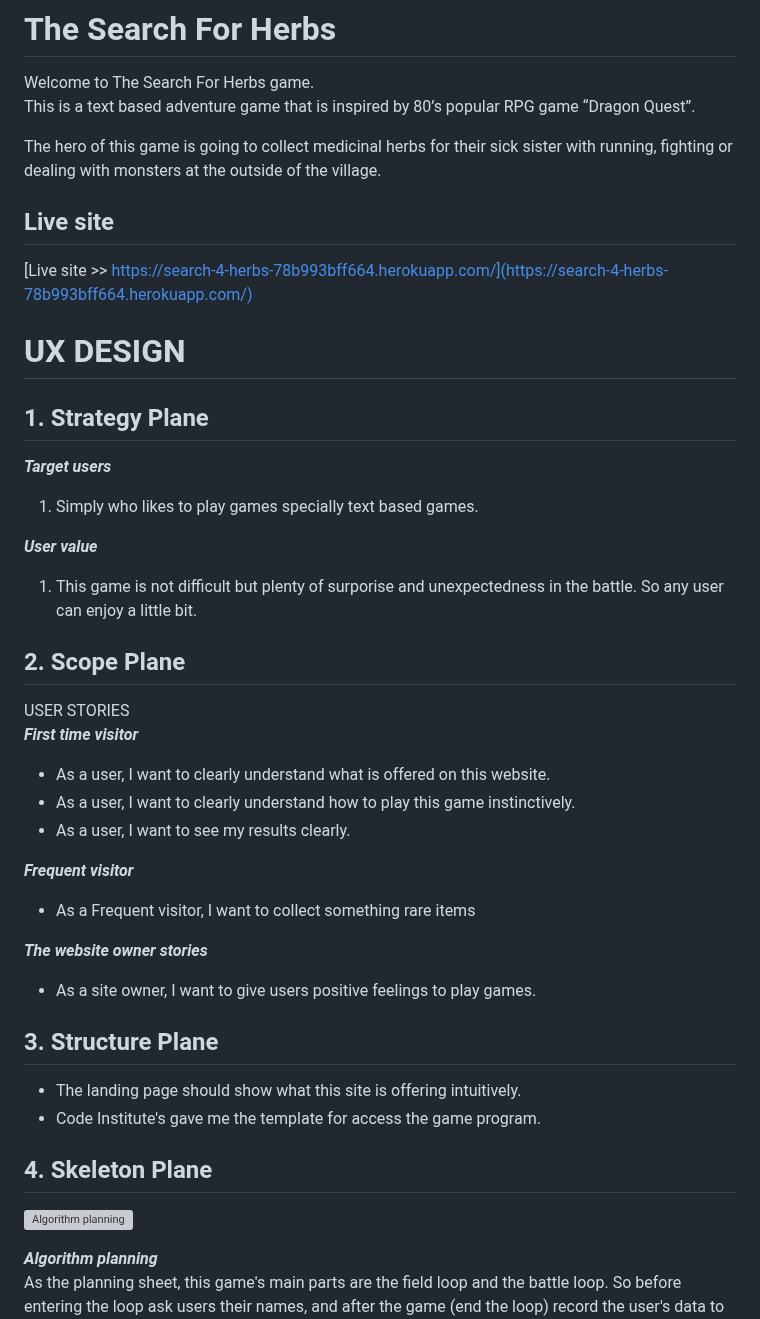
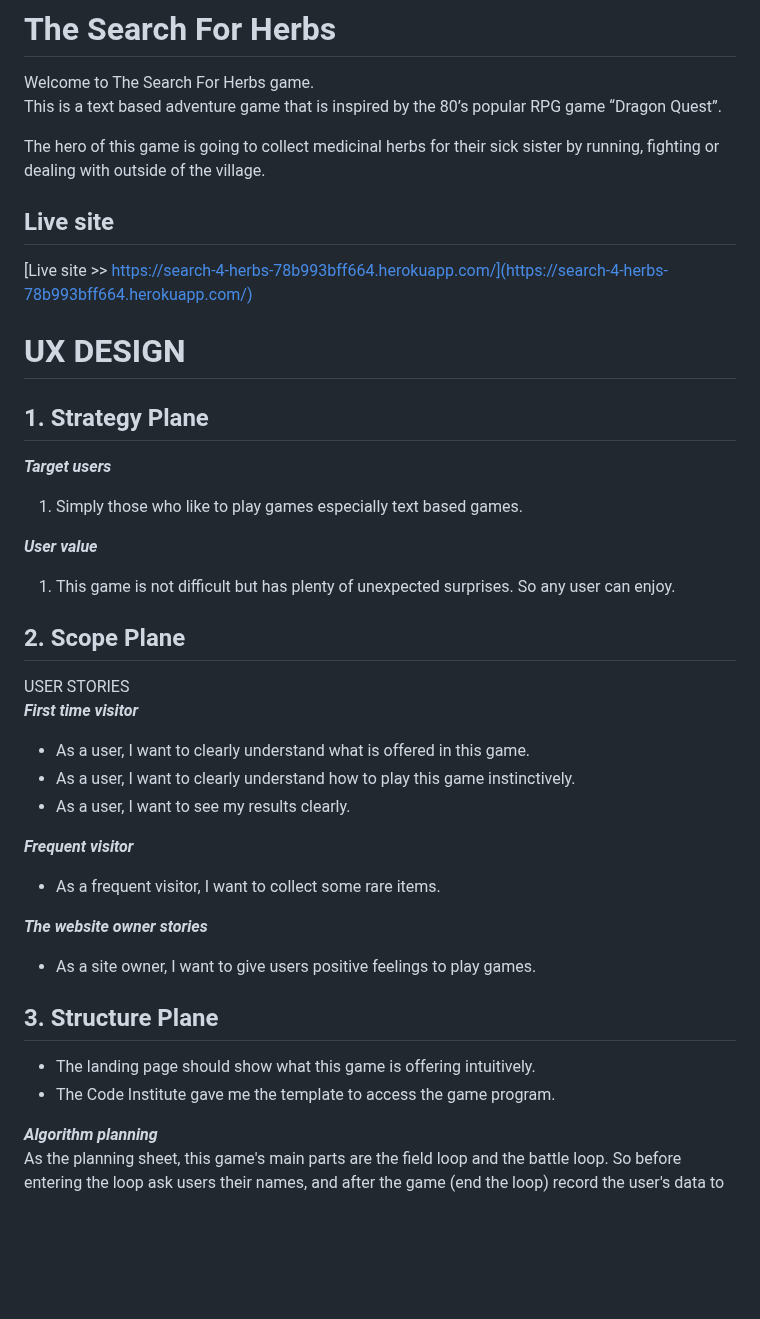
Before and after one commit to AtsukoCoffey/search4herbs, a Markdown page: README.md, the part around one of its changes. GitHub-like rendering; blank space fills up the shorter version; grey boxes are pictures that could not be loaded.

```diff
--- a/README.md
+++ b/README.md
@@ -1,9 +1,9 @@
 # The Search For Herbs
 
 Welcome to The Search For Herbs game.
-This is a text based adventure game that is inspired by 80’s popular RPG game “Dragon Quest”.
+This is a text based adventure game that is inspired by the 80’s popular RPG game “Dragon Quest”.
 
-The hero of this game is going to collect medicinal herbs for their sick sister with running, fighting or dealing with monsters at the outside of the village.
+The hero of this game is going to collect medicinal herbs for their sick sister by running, fighting or dealing with outside of the village.
 
 ## Live site
 [Live site >> https://search-4-herbs-78b993bff664.herokuapp.com/](https://search-4-herbs-78b993bff664.herokuapp.com/)
@@ -12,32 +12,28 @@ The hero of this game is going to collect medicinal herbs for their sick sister
 
 ## 1. Strategy Plane
 ***Target users***
-1. Simply who likes to play games specially text based games.
+1. Simply those who like to play games especially text based games.
 
 ***User value***
-1. This game is not difficult but plenty of surporise and unexpectedness in the battle. So any user can enjoy a little bit.
+1. This game is not difficult but has plenty of unexpected surprises. So any user can enjoy.
 
 ## 2. Scope Plane
 USER STORIES
 ***First time visitor***
-* As a user, I want to clearly understand what is offered on this website.
+* As a user, I want to clearly understand what is offered in this game.
 * As a user, I want to clearly understand how to play this game instinctively.
 * As a user, I want to see my results clearly.
 
 ***Frequent visitor***
-* As a Frequent visitor, I want to collect something rare items
+* As a frequent visitor, I want to collect some rare items.
 
 ***The website owner stories***
 * As a site owner, I want to give users positive feelings to play games.
 
 ## 3. Structure Plane
 
-* The landing page should show what this site is offering intuitively.
-* Code Institute's gave me the template for access the game program.
-
-## 4. Skeleton Plane
-
-![Algorithm planning](readme/algorithm-plan.webp)
+* The landing page should show what this game is offering intuitively.
+* The Code Institute gave me the template to access the game program.
 
 ***Algorithm planning***
 As the planning sheet, this game's main parts are the field loop and the battle loop. So before entering the loop ask users their names, and after the game (end the loop) record the user's data to google spread sheet.
```
Also changed, not shown: other parts of README.md (+83 -20 lines).
